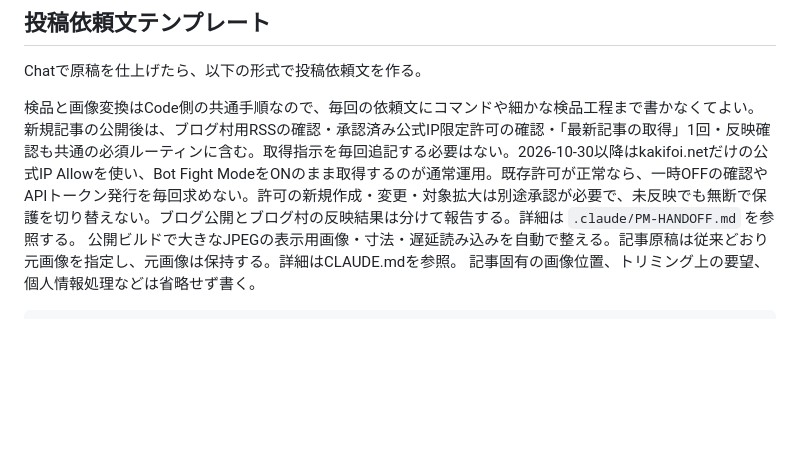
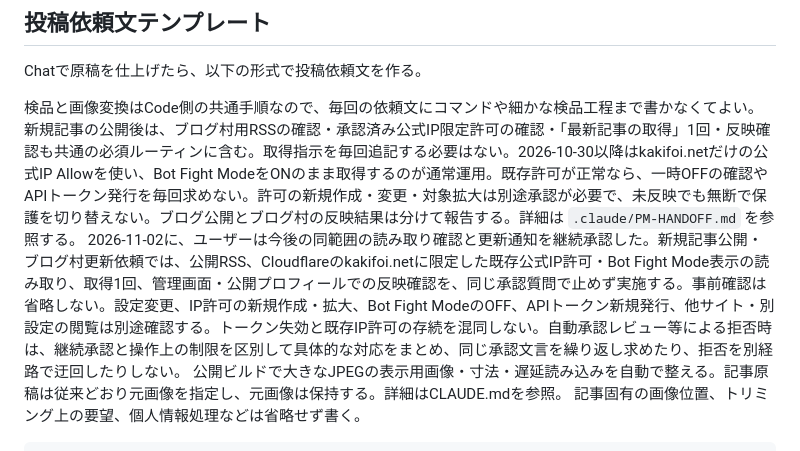
Before and after one commit to Kakifoi/my-blog, a Markdown page: .claude/CHAT-PROJECT.md, the part around the change. Rendered like a GitHub page; blank space fills up the shorter version.

```diff
--- a/.claude/CHAT-PROJECT.md
+++ b/.claude/CHAT-PROJECT.md
@@ -98,6 +98,7 @@ Chatで原稿を仕上げたら、以下の形式で投稿依頼文を作る。
 
 検品と画像変換はCode側の共通手順なので、毎回の依頼文にコマンドや細かな検品工程まで書かなくてよい。
 新規記事の公開後は、ブログ村用RSSの確認・承認済み公式IP限定許可の確認・「最新記事の取得」1回・反映確認も共通の必須ルーティンに含む。取得指示を毎回追記する必要はない。2026-10-30以降はkakifoi.netだけの公式IP Allowを使い、Bot Fight ModeをONのまま取得するのが通常運用。既存許可が正常なら、一時OFFの確認やAPIトークン発行を毎回求めない。許可の新規作成・変更・対象拡大は別途承認が必要で、未反映でも無断で保護を切り替えない。ブログ公開とブログ村の反映結果は分けて報告する。詳細は `.claude/PM-HANDOFF.md` を参照する。
+2026-11-02に、ユーザーは今後の同範囲の読み取り確認と更新通知を継続承認した。新規記事公開・ブログ村更新依頼では、公開RSS、Cloudflareのkakifoi.netに限定した既存公式IP許可・Bot Fight Mode表示の読み取り、取得1回、管理画面・公開プロフィールでの反映確認を、同じ承認質問で止めず実施する。事前確認は省略しない。設定変更、IP許可の新規作成・拡大、Bot Fight ModeのOFF、APIトークン新規発行、他サイト・別設定の閲覧は別途確認する。トークン失効と既存IP許可の存続を混同しない。自動承認レビュー等による拒否時は、継続承認と操作上の制限を区別して具体的な対応をまとめ、同じ承認文言を繰り返し求めたり、拒否を別経路で迂回したりしない。
 公開ビルドで大きなJPEGの表示用画像・寸法・遅延読み込みを自動で整える。記事原稿は従来どおり元画像を指定し、元画像は保持する。詳細はCLAUDE.mdを参照。
 記事固有の画像位置、トリミング上の要望、個人情報処理などは省略せず書く。
 
```
Also changed, not shown: .claude/PM-HANDOFF.md (+4 -0 lines), CLAUDE.md (+2 -0 lines).
